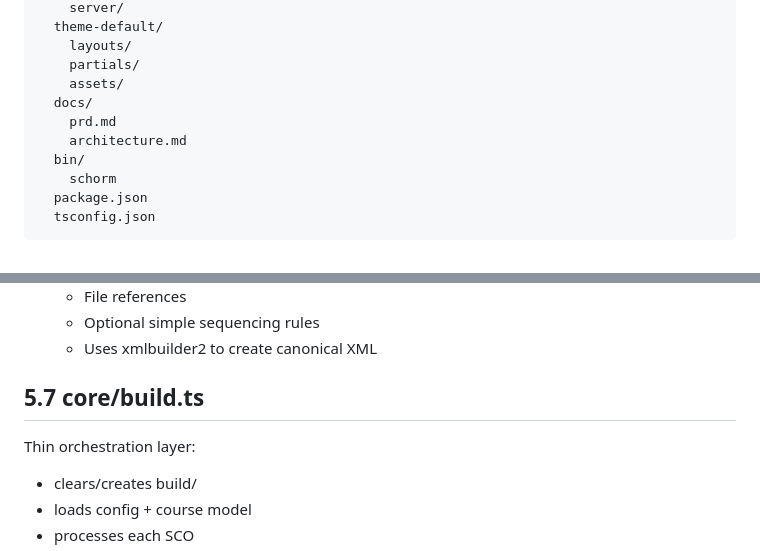
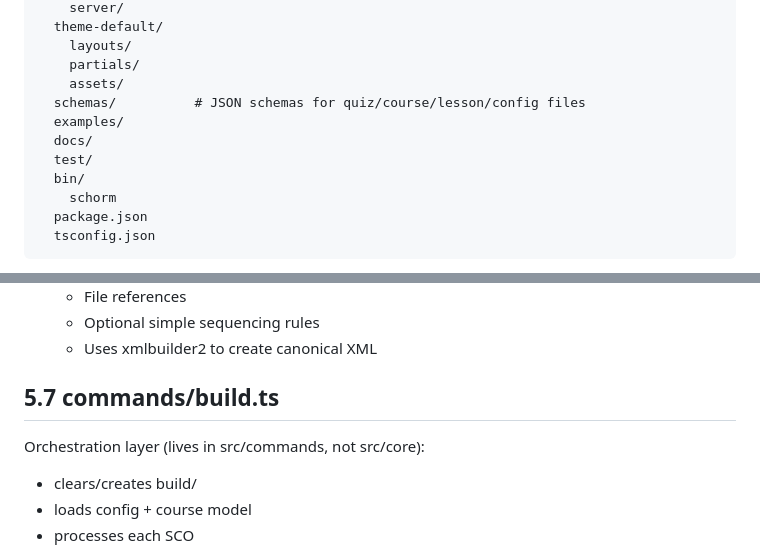
Before and after one commit to splittist/schorm, a Markdown page: docs/architecture.md, 2 parts joined by grey strips. Rendered like a GitHub page.

```diff
--- a/docs/architecture.md
+++ b/docs/architecture.md
@@ -52,9 +52,10 @@ schorm/
     layouts/
     partials/
     assets/
+  schemas/          # JSON schemas for quiz/course/lesson/config files
+  examples/
   docs/
-    prd.md
-    architecture.md
+  test/
   bin/
     schorm
   package.json
@@ -244,9 +245,9 @@ This approach ensures:
   - Optional simple sequencing rules
   - Uses xmlbuilder2 to create canonical XML
 
-## 5.7 core/build.ts
+## 5.7 commands/build.ts
 
-Thin orchestration layer:
+Orchestration layer (lives in src/commands, not src/core):
 - clears/creates build/
 - loads config + course model
 - processes each SCO
```
Also changed, not shown: other parts of docs/architecture.md (+48 -26 lines).
